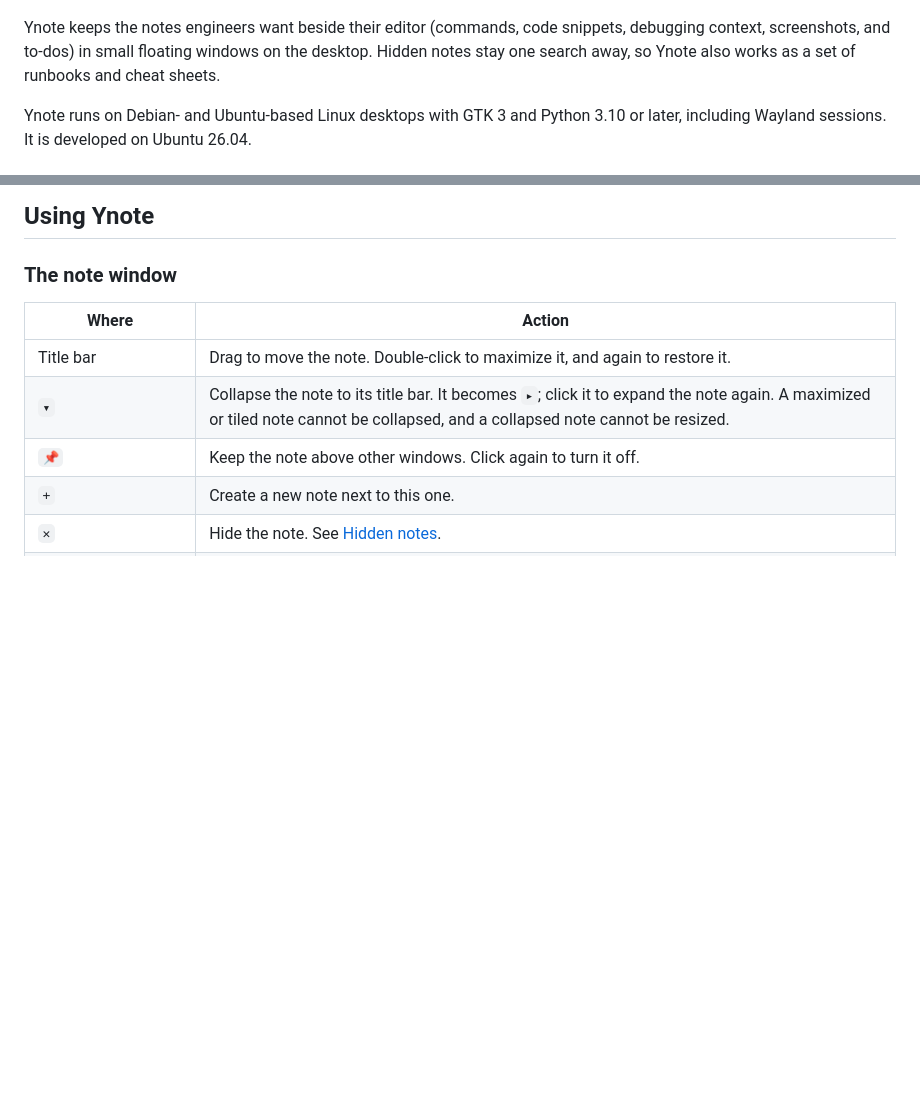
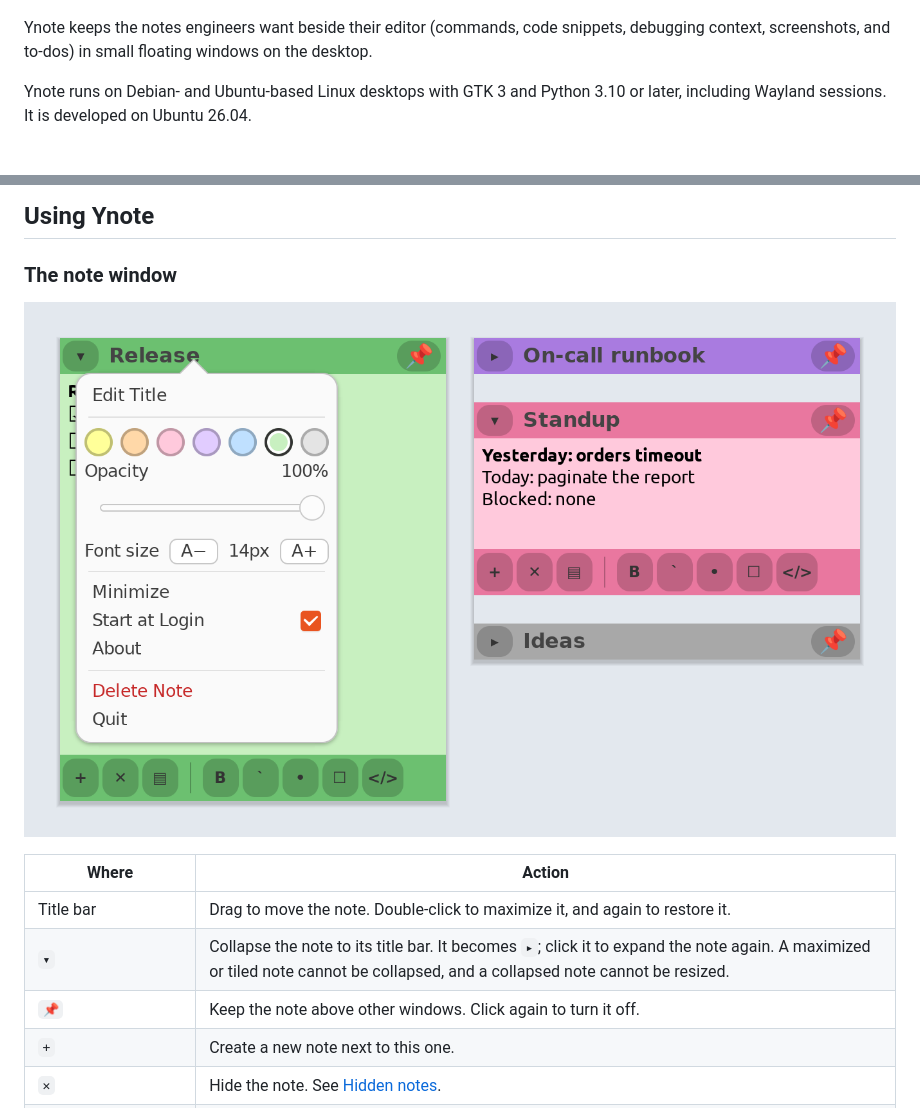
Before and after one commit to vacu9708/ynote, a Markdown page: README.md, 2 parts joined by grey strips. Rendered like a GitHub page; pictures changed too: assets/ynote-customize.png (added); blank space fills up the shorter version.

```diff
--- a/README.md
+++ b/README.md
@@ -6,8 +6,7 @@ Engineer-friendly sticky notes for Linux desktops.
 
 Ynote keeps the notes engineers want beside their editor (commands, code
 snippets, debugging context, screenshots, and to-dos) in small floating
-windows on the desktop. Hidden notes stay one search away, so Ynote also works
-as a set of runbooks and cheat sheets.
+windows on the desktop.
 
 Ynote runs on Debian- and Ubuntu-based Linux desktops with GTK 3 and Python
 3.10 or later, including Wayland sessions. It is developed on Ubuntu 26.04.
@@ -67,6 +66,8 @@ Your notes stay in `~/.config/ynote/`.
 ## Using Ynote
 
 ### The note window
+
+![A green note with its right-click popover open, beside a pink note and two notes collapsed to their title bars](assets/ynote-customize.png)
 
 | Where | Action |
 | --- | --- |
```
Also changed, not shown: CONTRIBUTING.md (+2 -2 lines), assets/ynote-hidden.png, 1 other file.
